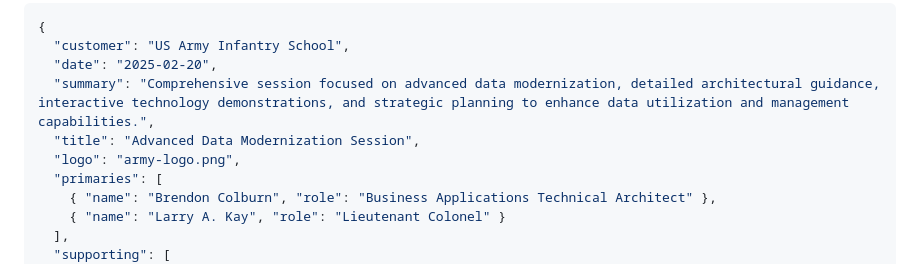
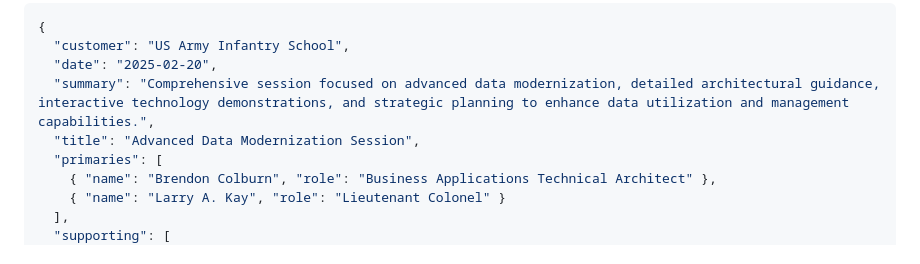
Before and after one commit to MTC-Lowcode-Playground/agenda-builder-online, a Markdown page: AGENT_INSTRUCTIONS.MD, the part around the change. GitHub-like rendering.

Commit message:
Remove logo reference from agent instructions for cleaner JSON output

```diff
--- a/AGENT_INSTRUCTIONS.MD
+++ b/AGENT_INSTRUCTIONS.MD
@@ -74,7 +74,6 @@ Upon user confirmation, produce a clean JSON representation of the agenda. Ensur
   "date": "2025-02-20",
   "summary": "Comprehensive session focused on advanced data modernization, detailed architectural guidance, interactive technology demonstrations, and strategic planning to enhance data utilization and management capabilities.",
   "title": "Advanced Data Modernization Session",
-  "logo": "army-logo.png",
   "primaries": [
     { "name": "Brendon Colburn", "role": "Business Applications Technical Architect" },
     { "name": "Larry A. Kay", "role": "Lieutenant Colonel" }
```
